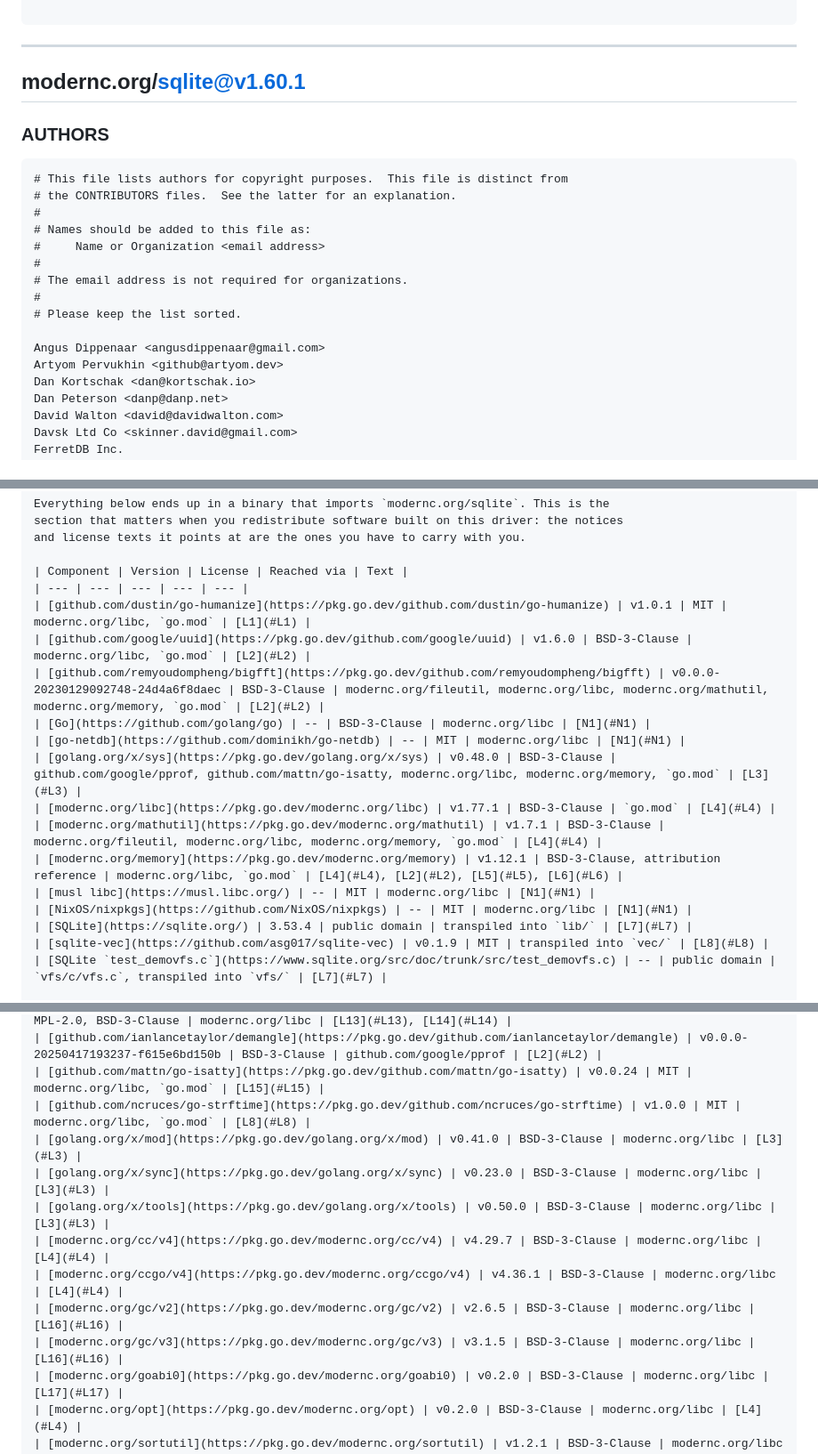
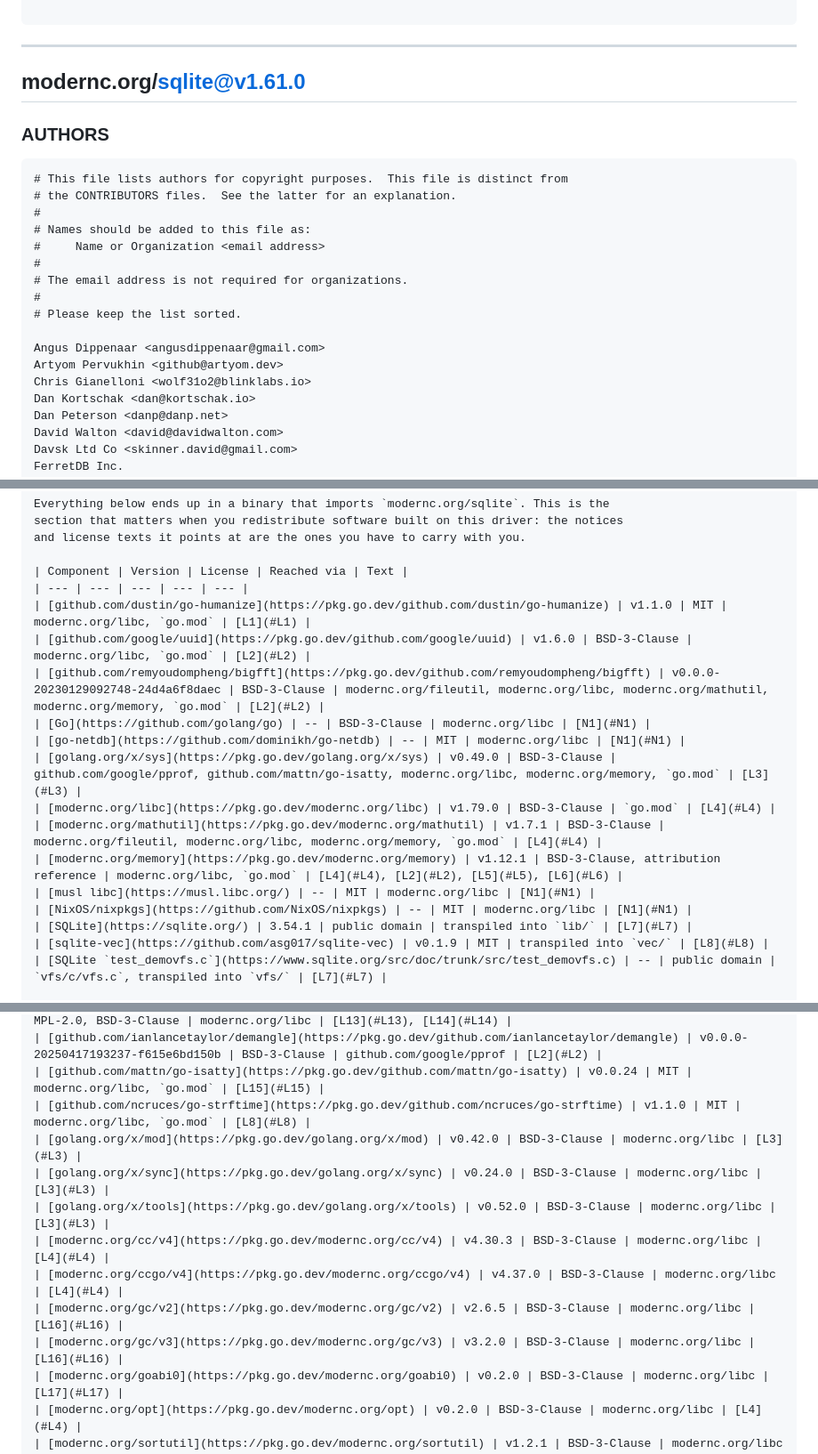
Before and after one commit to AlteredParadox/pmss-fleet-manager, a Markdown page: THIRD_PARTY_LICENSES.md, 3 parts joined by grey strips. Shown at 89% size. Drawn GitHub-style.

```diff
--- a/THIRD_PARTY_LICENSES.md
+++ b/THIRD_PARTY_LICENSES.md
@@ -855,7 +855,7 @@ SOFTWARE, EVEN IF ADVISED OF THE POSSIBILITY OF SUCH DAMAGE.
 
 ---
 
-## modernc.org/sqlite@v1.60.1
+## modernc.org/sqlite@v1.61.0
 
 ### AUTHORS
 
@@ -872,6 +872,7 @@ SOFTWARE, EVEN IF ADVISED OF THE POSSIBILITY OF SUCH DAMAGE.
 
 Angus Dippenaar <angusdippenaar@gmail.com>
 Artyom Pervukhin <github@artyom.dev>
+Chris Gianelloni <wolf31o2@blinklabs.io>
 Dan Kortschak <dan@kortschak.io>
 Dan Peterson <danp@danp.net>
 David Walton <david@davidwalton.com>
@@ -970,18 +973,18 @@ and license texts it points at are the ones you have to carry with you.
 
 | Component | Version | License | Reached via | Text |
 | --- | --- | --- | --- | --- |
-| [github.com/dustin/go-humanize](https://pkg.go.dev/github.com/dustin/go-humanize) | v1.0.1 | MIT | modernc.org/libc, `go.mod` | [L1](#L1) |
+| [github.com/dustin/go-humanize](https://pkg.go.dev/github.com/dustin/go-humanize) | v1.1.0 | MIT | modernc.org/libc, `go.mod` | [L1](#L1) |
 | [github.com/google/uuid](https://pkg.go.dev/github.com/google/uuid) | v1.6.0 | BSD-3-Clause | modernc.org/libc, `go.mod` | [L2](#L2) |
 | [github.com/remyoudompheng/bigfft](https://pkg.go.dev/github.com/remyoudompheng/bigfft) | v0.0.0-20230129092748-24d4a6f8daec | BSD-3-Clause | modernc.org/fileutil, modernc.org/libc, modernc.org/mathutil, modernc.org/memory, `go.mod` | [L2](#L2) |
 | [Go](https://github.com/golang/go) | -- | BSD-3-Clause | modernc.org/libc | [N1](#N1) |
 | [go-netdb](https://github.com/dominikh/go-netdb) | -- | MIT | modernc.org/libc | [N1](#N1) |
-| [golang.org/x/sys](https://pkg.go.dev/golang.org/x/sys) | v0.48.0 | BSD-3-Clause | github.com/google/pprof, github.com/mattn/go-isatty, modernc.org/libc, modernc.org/memory, `go.mod` | [L3](#L3) |
-| [modernc.org/libc](https://pkg.go.dev/modernc.org/libc) | v1.77.1 | BSD-3-Clause | `go.mod` | [L4](#L4) |
+| [golang.org/x/sys](https://pkg.go.dev/golang.org/x/sys) | v0.49.0 | BSD-3-Clause | github.com/google/pprof, github.com/mattn/go-isatty, modernc.org/libc, modernc.org/memory, `go.mod` | [L3](#L3) |
+| [modernc.org/libc](https://pkg.go.dev/modernc.org/libc) | v1.79.0 | BSD-3-Clause | `go.mod` | [L4](#L4) |
 | [modernc.org/mathutil](https://pkg.go.dev/modernc.org/mathutil) | v1.7.1 | BSD-3-Clause | modernc.org/fileutil, modernc.org/libc, modernc.org/memory, `go.mod` | [L4](#L4) |
 | [modernc.org/memory](https://pkg.go.dev/modernc.org/memory) | v1.12.1 | BSD-3-Clause, attribution reference | modernc.org/libc, `go.mod` | [L4](#L4), [L2](#L2), [L5](#L5), [L6](#L6) |
 | [musl libc](https://musl.libc.org/) | -- | MIT | modernc.org/libc | [N1](#N1) |
 | [NixOS/nixpkgs](https://github.com/NixOS/nixpkgs) | -- | MIT | modernc.org/libc | [N1](#N1) |
-| [SQLite](https://sqlite.org/) | 3.53.4 | public domain | transpiled into `lib/` | [L7](#L7) |
+| [SQLite](https://sqlite.org/) | 3.54.1 | public domain | transpiled into `lib/` | [L7](#L7) |
 | [sqlite-vec](https://github.com/asg017/sqlite-vec) | v0.1.9 | MIT | transpiled into `vec/` | [L8](#L8) |
 | [SQLite `test_demovfs.c`](https://www.sqlite.org/src/doc/trunk/src/test_demovfs.c) | -- | public domain | `vfs/c/vfs.c`, transpiled into `vfs/` | [L7](#L7) |
 
@@ -1017,14 +1020,14 @@ this one.
 | [github.com/hashicorp/golang-lru/v2](https://pkg.go.dev/github.com/hashicorp/golang-lru/v2) | v2.0.7 | MPL-2.0, BSD-3-Clause | modernc.org/libc | [L13](#L13), [L14](#L14) |
 | [github.com/ianlancetaylor/demangle](https://pkg.go.dev/github.com/ianlancetaylor/demangle) | v0.0.0-20250417193237-f615e6bd150b | BSD-3-Clause | github.com/google/pprof | [L2](#L2) |
 | [github.com/mattn/go-isatty](https://pkg.go.dev/github.com/mattn/go-isatty) | v0.0.24 | MIT | modernc.org/libc, `go.mod` | [L15](#L15) |
-| [github.com/ncruces/go-strftime](https://pkg.go.dev/github.com/ncruces/go-strftime) | v1.0.0 | MIT | modernc.org/libc, `go.mod` | [L8](#L8) |
-| [golang.org/x/mod](https://pkg.go.dev/golang.org/x/mod) | v0.41.0 | BSD-3-Clause | modernc.org/libc | [L3](#L3) |
-| [golang.org/x/sync](https://pkg.go.dev/golang.org/x/sync) | v0.23.0 | BSD-3-Clause | modernc.org/libc | [L3](#L3) |
-| [golang.org/x/tools](https://pkg.go.dev/golang.org/x/tools) | v0.50.0 | BSD-3-Clause | modernc.org/libc | [L3](#L3) |
-| [modernc.org/cc/v4](https://pkg.go.dev/modernc.org/cc/v4) | v4.29.7 | BSD-3-Clause | modernc.org/libc | [L4](#L4) |
-| [modernc.org/ccgo/v4](https://pkg.go.dev/modernc.org/ccgo/v4) | v4.36.1 | BSD-3-Clause | modernc.org/libc | [L4](#L4) |
+| [github.com/ncruces/go-strftime](https://pkg.go.dev/github.com/ncruces/go-strftime) | v1.1.0 | MIT | modernc.org/libc, `go.mod` | [L8](#L8) |
+| [golang.org/x/mod](https://pkg.go.dev/golang.org/x/mod) | v0.42.0 | BSD-3-Clause | modernc.org/libc | [L3](#L3) |
+| [golang.org/x/sync](https://pkg.go.dev/golang.org/x/sync) | v0.24.0 | BSD-3-Clause | modernc.org/libc | [L3](#L3) |
+| [golang.org/x/tools](https://pkg.go.dev/golang.org/x/tools) | v0.52.0 | BSD-3-Clause | modernc.org/libc | [L3](#L3) |
+| [modernc.org/cc/v4](https://pkg.go.dev/modernc.org/cc/v4) | v4.30.3 | BSD-3-Clause | modernc.org/libc | [L4](#L4) |
+| [modernc.org/ccgo/v4](https://pkg.go.dev/modernc.org/ccgo/v4) | v4.37.0 | BSD-3-Clause | modernc.org/libc | [L4](#L4) |
 | [modernc.org/gc/v2](https://pkg.go.dev/modernc.org/gc/v2) | v2.6.5 | BSD-3-Clause | modernc.org/libc | [L16](#L16) |
-| [modernc.org/gc/v3](https://pkg.go.dev/modernc.org/gc/v3) | v3.1.5 | BSD-3-Clause | modernc.org/libc | [L16](#L16) |
+| [modernc.org/gc/v3](https://pkg.go.dev/modernc.org/gc/v3) | v3.2.0 | BSD-3-Clause | modernc.org/libc | [L16](#L16) |
 | [modernc.org/goabi0](https://pkg.go.dev/modernc.org/goabi0) | v0.2.0 | BSD-3-Clause | modernc.org/libc | [L17](#L17) |
 | [modernc.org/opt](https://pkg.go.dev/modernc.org/opt) | v0.2.0 | BSD-3-Clause | modernc.org/libc | [L4](#L4) |
 | [modernc.org/sortutil](https://pkg.go.dev/modernc.org/sortutil) | v1.2.1 | BSD-3-Clause | modernc.org/libc | [L4](#L4) |
```
Also changed, not shown: other parts of THIRD_PARTY_LICENSES.md (+6 -4 lines), README.md (+3 -3 lines).
